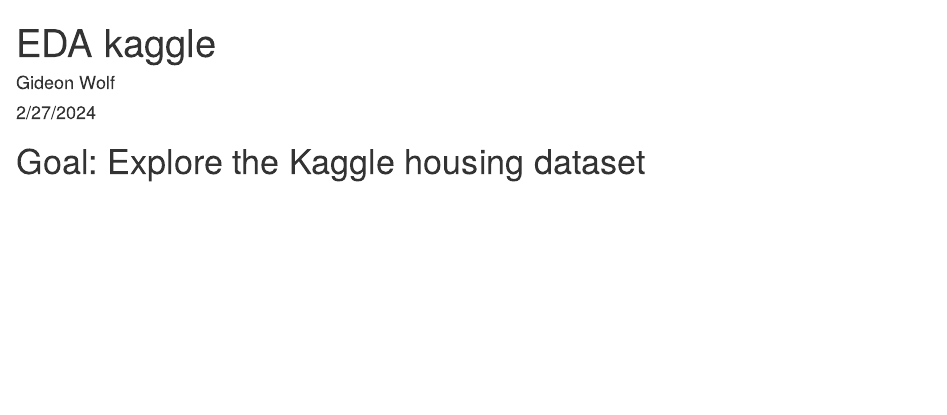
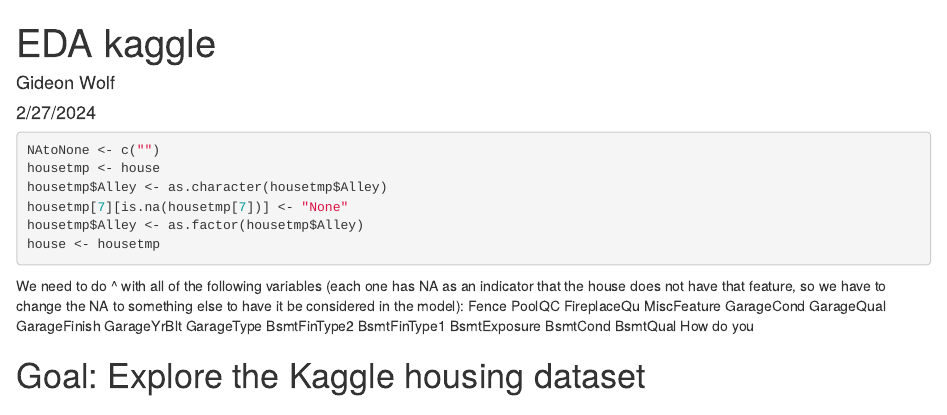
Before and after one commit to SDS-at-UE/Housing_Price_Prediction, an R Markdown document (EDAkaggle.Rmd): the page in a window 1100 px wide, from its top. Rendered offline with R 4.5, knitr and Pandoc, with nearby package versions; the code chunks are not run, so their results and figures are left out.

Commit message:
NA to None

````diff
--- a/EDAkaggle.Rmd
+++ b/EDAkaggle.Rmd
@@ -19,6 +19,35 @@
 #we configure the year? Should we change the NAs in the
 #Alley column to 0 or will it work with NAs?
 ```
+
+```{r}
+NAtoNone <- c("")
+housetmp <- house
+housetmp$Alley <- as.character(housetmp$Alley)
+housetmp[7][is.na(housetmp[7])] <- "None"
+housetmp$Alley <- as.factor(housetmp$Alley)
+house <- housetmp
+```
+
+We need to do ^ with all of the following variables (each one has NA as an
+indicator that the house does not have that feature, so we have to change the NA
+to something else to have it be considered in the model):
+Fence
+PoolQC
+FireplaceQu
+MiscFeature
+GarageCond
+GarageQual
+GarageFinish
+GarageYrBlt
+GarageType
+BsmtFinType2
+BsmtFinType1
+BsmtExposure
+BsmtCond
+BsmtQual
+How do you
+
 
 
 # Goal: Explore the Kaggle housing dataset
````
